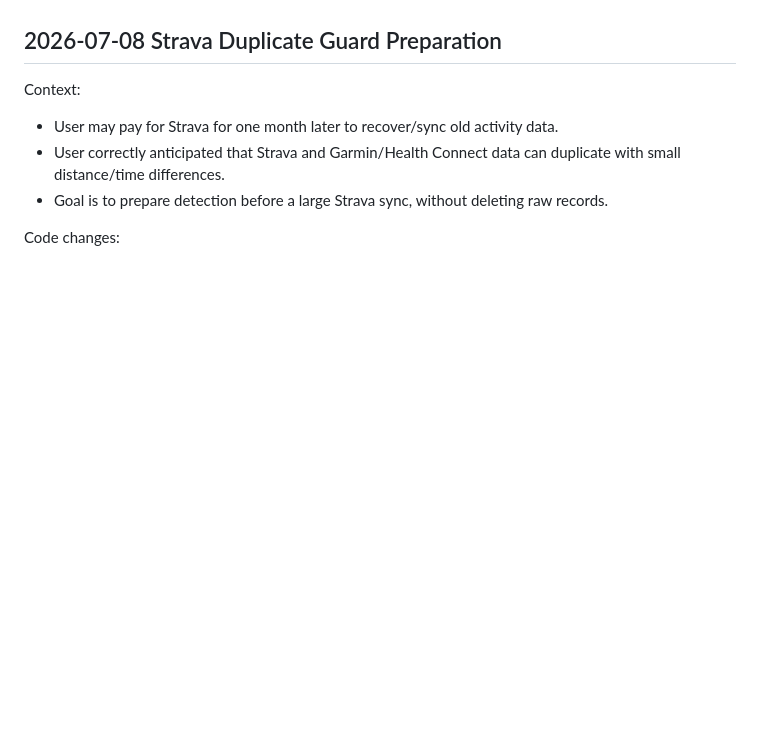
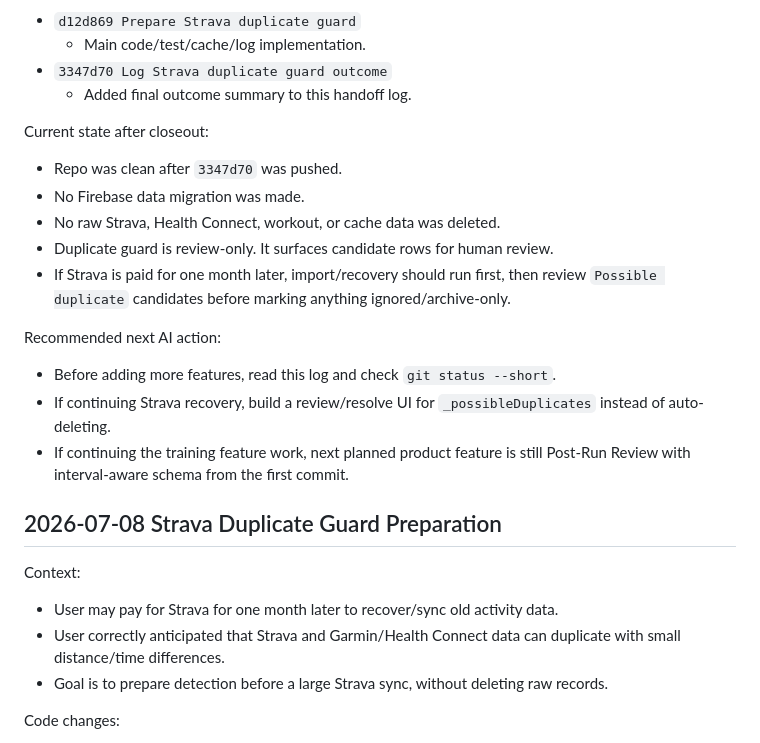
Before and after one commit to porbboyza-afk/Dashboard, a Markdown page: AI_HANDOFF_LOG.md, the part around one of its changes. Rendered like a GitHub page; blank space fills up the shorter version.

Commit message:
Add detailed local session handoff log

```diff
--- a/AI_HANDOFF_LOG.md
+++ b/AI_HANDOFF_LOG.md
@@ -4,3 +68,21 @@ Last updated: 2026-07-08 Asia/Bangkok
+- `d12d869 Prepare Strava duplicate guard`
+  - Main code/test/cache/log implementation.
+- `3347d70 Log Strava duplicate guard outcome`
+  - Added final outcome summary to this handoff log.
+
+Current state after closeout:
+
+- Repo was clean after `3347d70` was pushed.
+- No Firebase data migration was made.
+- No raw Strava, Health Connect, workout, or cache data was deleted.
+- Duplicate guard is review-only. It surfaces candidate rows for human review.
+- If Strava is paid for one month later, import/recovery should run first, then review `Possible duplicate` candidates before marking anything ignored/archive-only.
+
+Recommended next AI action:
+
+- Before adding more features, read this log and check `git status --short`.
+- If continuing Strava recovery, build a review/resolve UI for `_possibleDuplicates` instead of auto-deleting.
+- If continuing the training feature work, next planned product feature is still Post-Run Review with interval-aware schema from the first commit.
 
 ## 2026-07-08 Strava Duplicate Guard Preparation
 
```
Also changed, not shown: other parts of AI_HANDOFF_LOG.md (+64 -0 lines).
